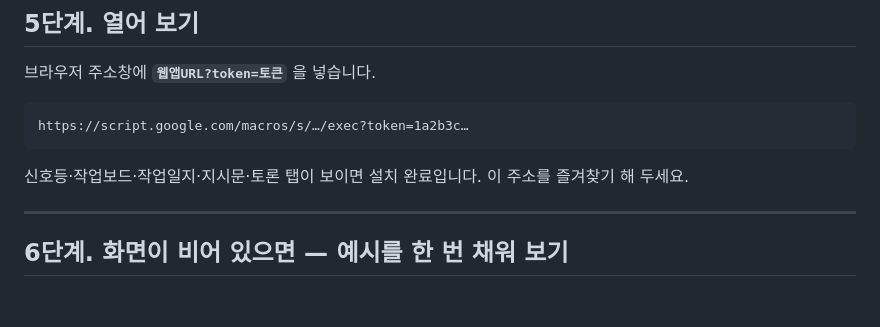
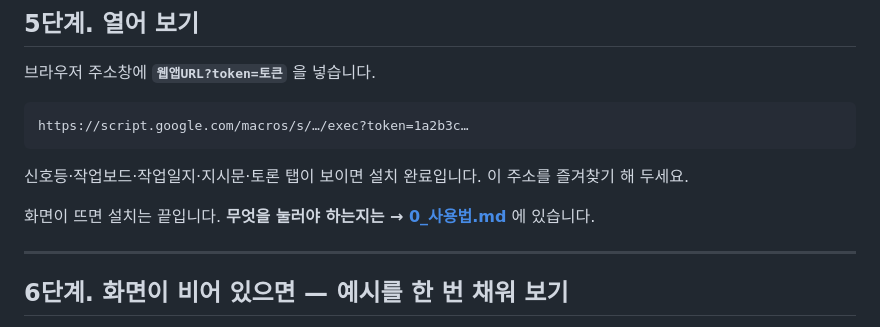
Before and after one commit to jinstudy2024-ai/gwanje-board, a Markdown page: docs/1_설치_10분.md, the part around the change. GitHub-like rendering; blank space fills up the shorter version.

````diff
--- a/docs/1_설치_10분.md
+++ b/docs/1_설치_10분.md
@@ -73,6 +73,8 @@ https://script.google.com/macros/s/…/exec?token=1a2b3c…
 ```
 
 신호등·작업보드·작업일지·지시문·토론 탭이 보이면 설치 완료입니다. 이 주소를 즐겨찾기 해 두세요.
+
+화면이 뜨면 설치는 끝입니다. **무엇을 눌러야 하는지는 → [0_사용법.md](0_사용법.md)** 에 있습니다.
 
 ---
 
````
Also changed, not shown: README.md (+2 -0 lines), docs/0_사용법.md (added, +144 -0 lines).
